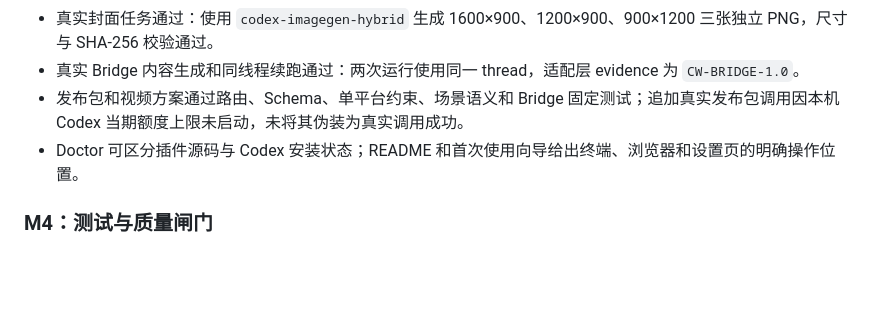
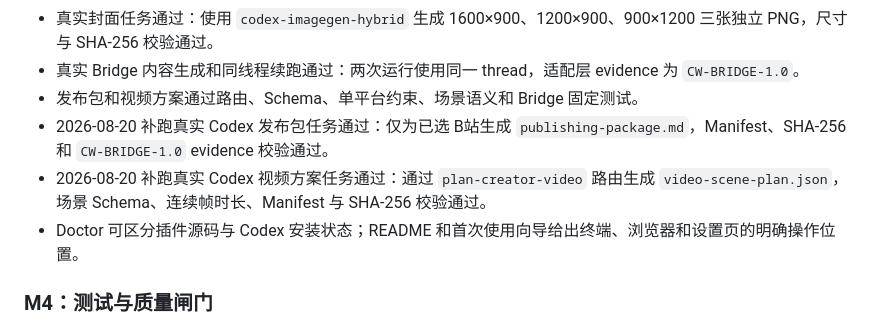
Before and after one commit to robbiegm0218-beep/content-workstation, a Markdown page: CODEX_PLUGIN_MARKETPLACE_PLAN.md, the part around the change. Drawn GitHub-style; blank space fills up the shorter version.

Commit message:
test: close m3 real codex gates

```diff
--- a/CODEX_PLUGIN_MARKETPLACE_PLAN.md
+++ b/CODEX_PLUGIN_MARKETPLACE_PLAN.md
@@ -212,7 +212,9 @@ M3 验证记录（2026-08-17）：
 - 真实 HTML 任务通过：生成单文件 HTML，磁盘 manifest、根节点标记、远程资源限制和 SHA-256 校验通过。
 - 真实封面任务通过：使用 `codex-imagegen-hybrid` 生成 1600×900、1200×900、900×1200 三张独立 PNG，尺寸与 SHA-256 校验通过。
 - 真实 Bridge 内容生成和同线程续跑通过：两次运行使用同一 thread，适配层 evidence 为 `CW-BRIDGE-1.0`。
-- 发布包和视频方案通过路由、Schema、单平台约束、场景语义和 Bridge 固定测试；追加真实发布包调用因本机 Codex 当期额度上限未启动，未将其伪装为真实调用成功。
+- 发布包和视频方案通过路由、Schema、单平台约束、场景语义和 Bridge 固定测试。
+- 2026-08-20 补跑真实 Codex 发布包任务通过：仅为已选 B站生成 `publishing-package.md`，Manifest、SHA-256 和 `CW-BRIDGE-1.0` evidence 校验通过。
+- 2026-08-20 补跑真实 Codex 视频方案任务通过：通过 `plan-creator-video` 路由生成 `video-scene-plan.json`，场景 Schema、连续帧时长、Manifest 与 SHA-256 校验通过。
 - Doctor 可区分插件源码与 Codex 安装状态；README 和首次使用向导给出终端、浏览器和设置页的明确操作位置。
 
 ### M4：测试与质量闸门
```
